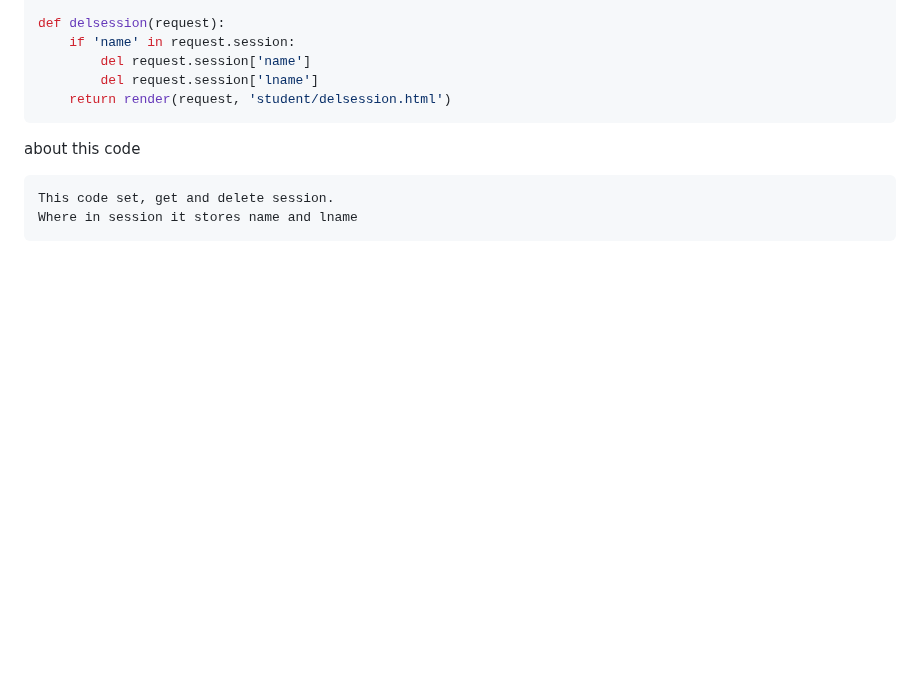
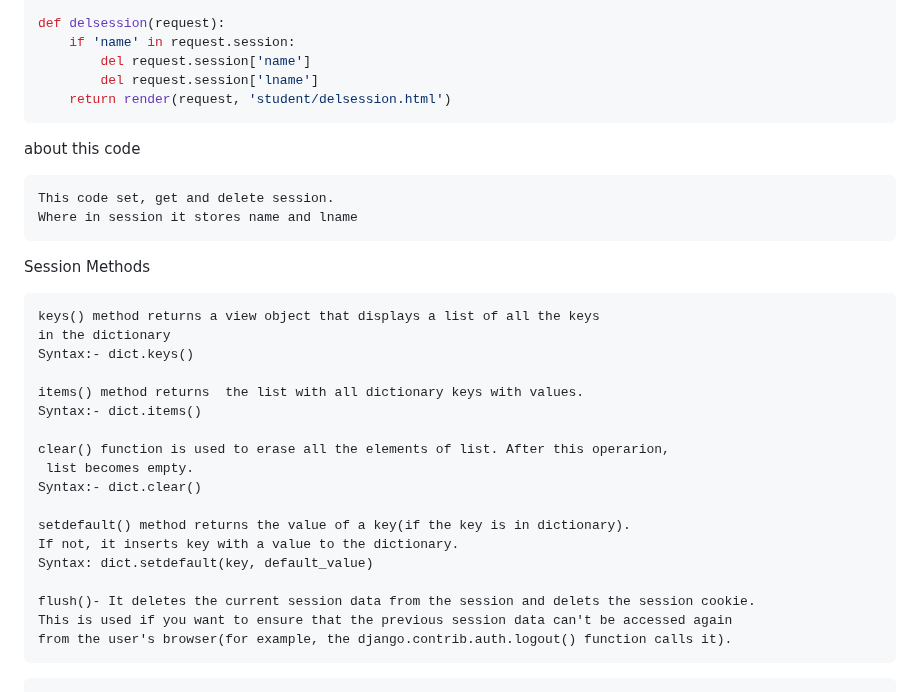
Before and after one commit to vectorsigmaissomewhere/Django-Projects-, a Markdown page: Some Django Concepts/Authentication and Authorization/5 About Django Session Framework.md, the part around the change. GitHub-like rendering; blank space fills up the shorter version.

````diff
--- a/Some Django Concepts/Authentication and Authorization/5 About Django Session Framework.md
+++ b/Some Django Concepts/Authentication and Authorization/5 About Django Session Framework.md
@@ -266,3 +266,26 @@ about this code
 This code set, get and delete session.
 Where in session it stores name and lname
 ```
+
+ Session Methods
+```text
+keys() method returns a view object that displays a list of all the keys
+in the dictionary
+Syntax:- dict.keys()
+
+items() method returns  the list with all dictionary keys with values.
+Syntax:- dict.items()
+
+clear() function is used to erase all the elements of list. After this operarion,
+ list becomes empty.
+Syntax:- dict.clear()
+
+setdefault() method returns the value of a key(if the key is in dictionary).
+If not, it inserts key with a value to the dictionary.
+Syntax: dict.setdefault(key, default_value)
+
+flush()- It deletes the current session data from the session and delets the session cookie.
+This is used if you want to ensure that the previous session data can't be accessed again
+from the user's browser(for example, the django.contrib.auth.logout() function calls it).
+```
+```
````
